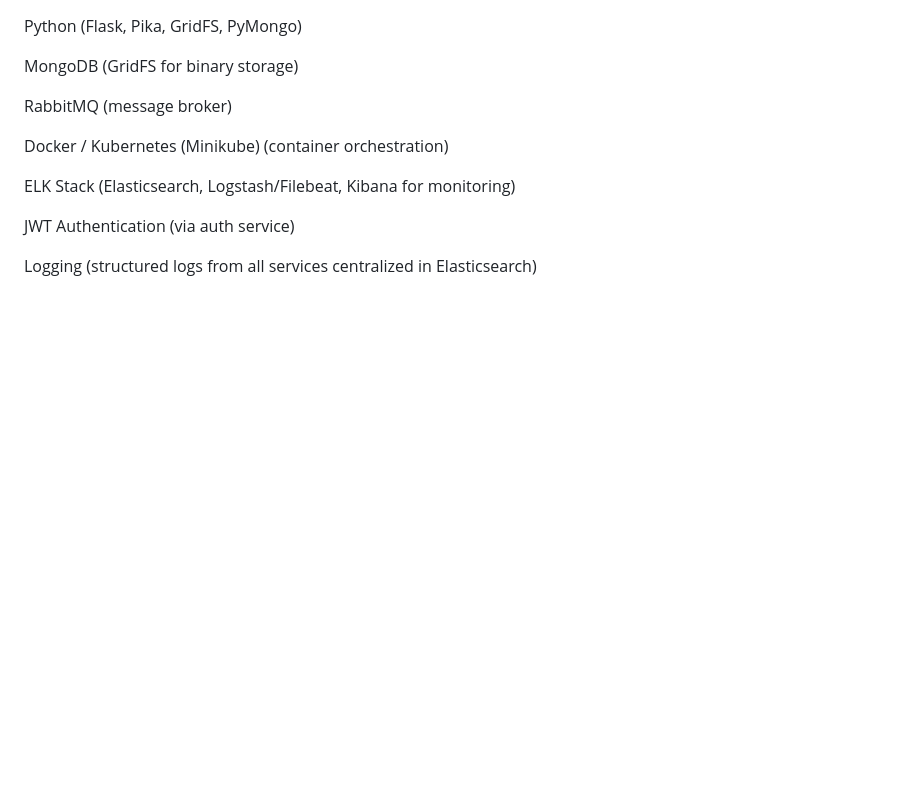
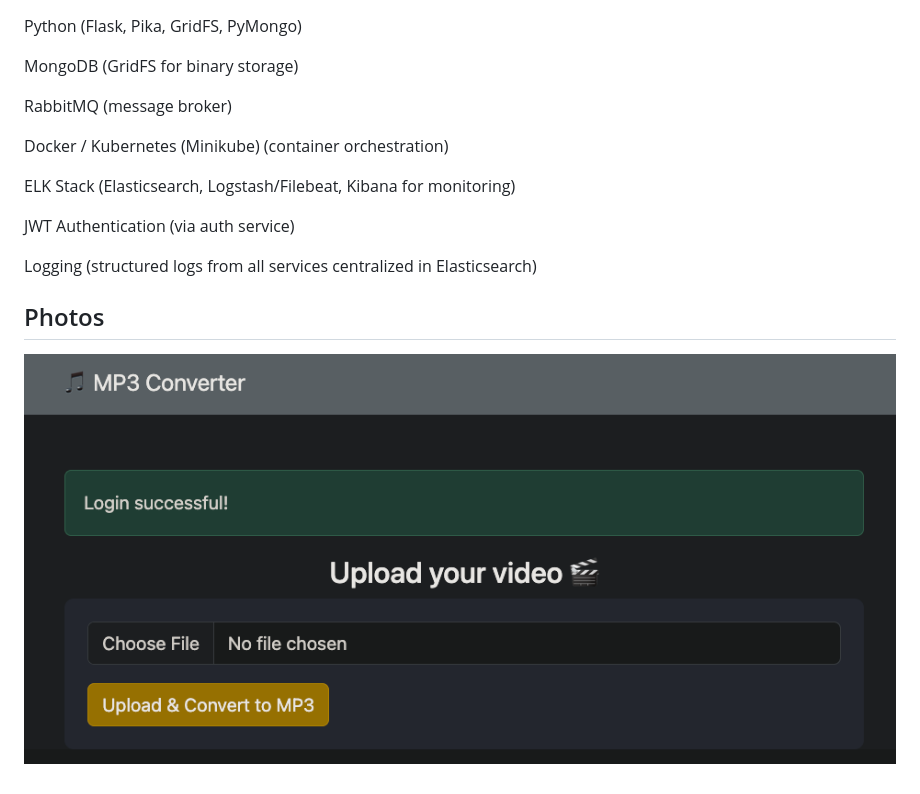
Before and after one commit to Evyatarashuri/microservice-video-converter, a Markdown page: README.md, the part around the change. Drawn GitHub-style; pictures changed too: files/photo1.png (added); blank space fills up the shorter version.

```diff
--- a/README.md
+++ b/README.md
@@ -19,3 +19,6 @@ ELK Stack (Elasticsearch, Logstash/Filebeat, Kibana for monitoring)
 JWT Authentication (via auth service)
 
 Logging (structured logs from all services centralized in Elasticsearch)
+
+## Photos
+![Upload your video](files/photo1.png)
```
Also changed, not shown: 6 other files.
